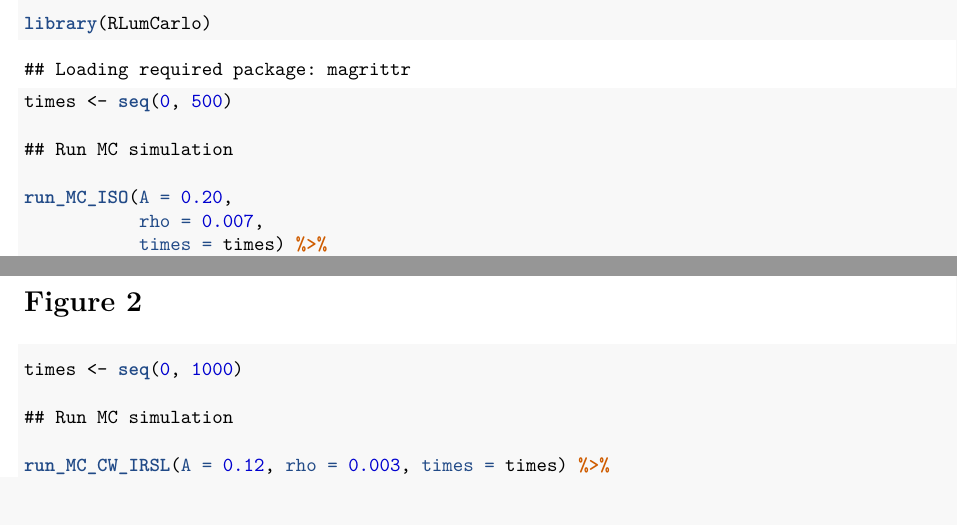
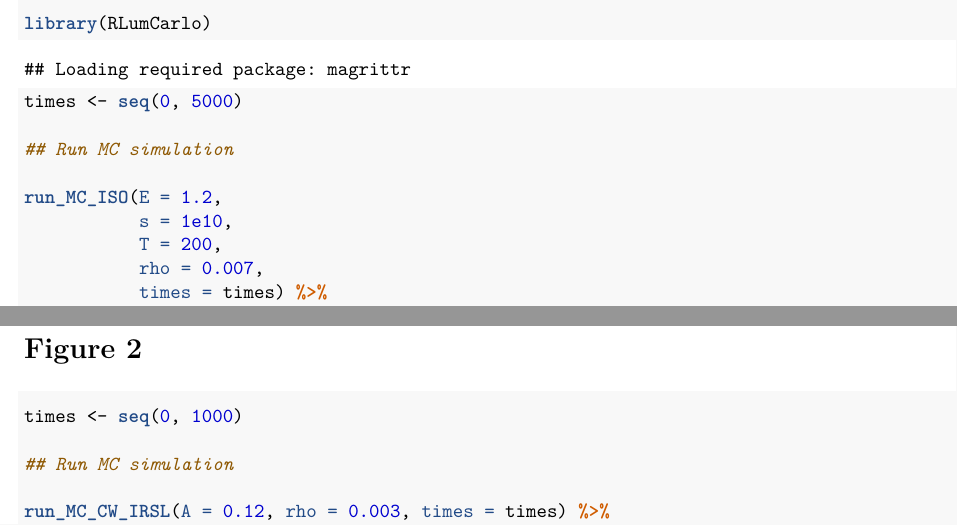
Before and after one commit to R-Lum/RLumCarlo, an R Markdown document (vignettes/RLumCarlo_-_Getting_started_with_RLumCarlo.Rmd): two parts of pages 1 and 2 of 4 before the commit and two parts of pages 1 and 2 of 5 after it, joined at a grey line, cut so that both start at the same text, the shorter picture padded with empty space. The pictures show the output file vignettes/RLumCarlo_-_Getting_started_with_RLumCarlo.pdf that the author committed with the source.

Commit message:
Update Vignette

````diff
--- a/vignettes/RLumCarlo_-_Getting_started_with_RLumCarlo.Rmd
+++ b/vignettes/RLumCarlo_-_Getting_started_with_RLumCarlo.Rmd
@@ -22,15 +22,17 @@ knitr::include_graphics("../docs/img/Logo_RLumCarlo.png")
 ```{r Fig 1, fig.align='center'}
 library(RLumCarlo)
 
-times <- seq(0, 500)
+times <- seq(0, 5000)
 
 ## Run MC simulation
 
-run_MC_ISO(A = 0.20,
+run_MC_ISO(E = 1.2,
+           s = 1e10,
+           T = 200,
            rho = 0.007,
            times = times) %>%
   calc_RLumCarlo() %>%
-    plot_RLumCarlo(norm = T, legend = T)
+  plot_RLumCarlo(norm = T, legend = T)
 grid()
 ```
 
````
Also changed, not shown: vignettes/RLumCarlo_-_Getting_started_with_RLumCarlo.pdf, vignettes/RLumCarlo_-_Getting_started_with_RLumCarlo.Rmd (2 more changed lines).
